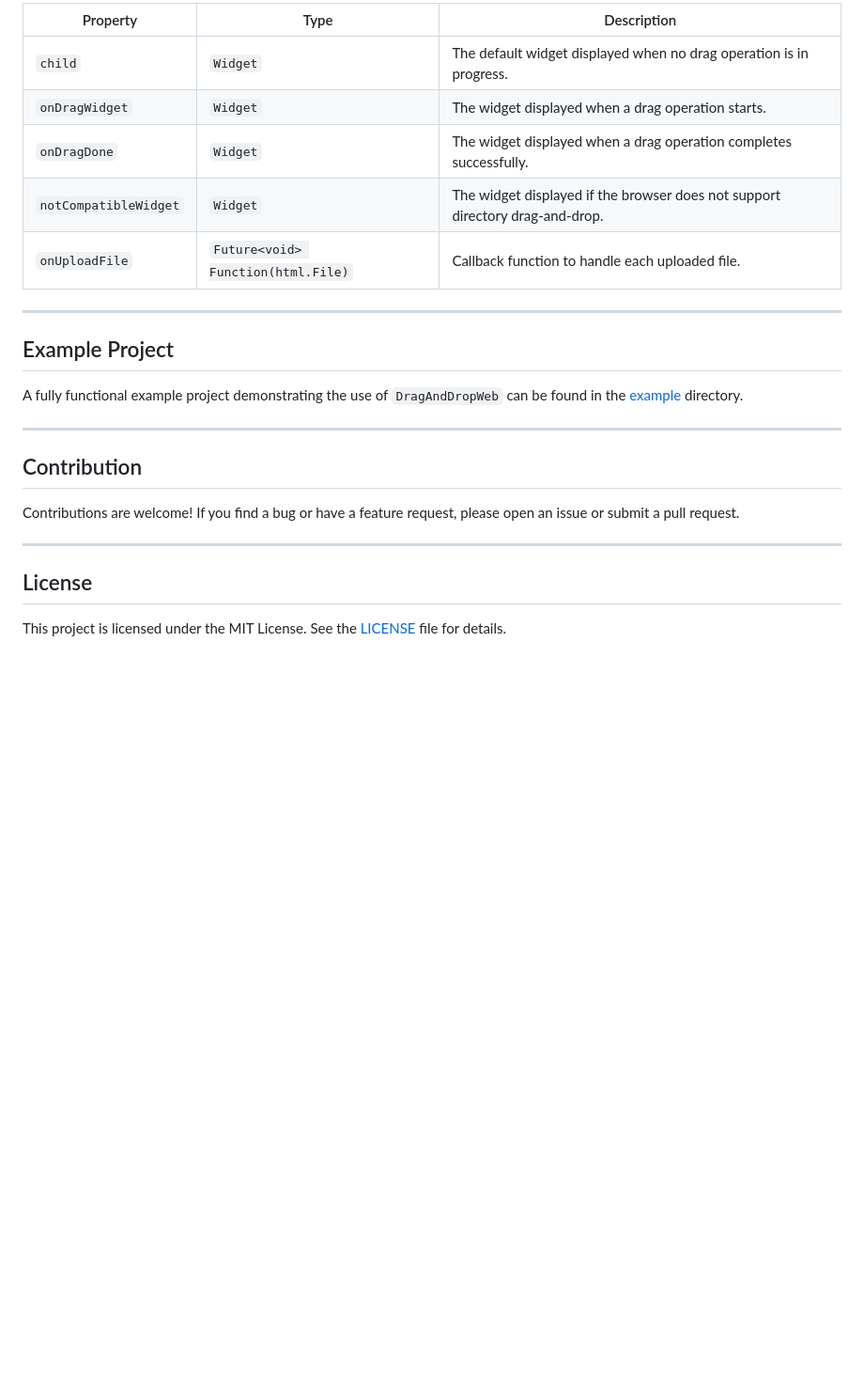
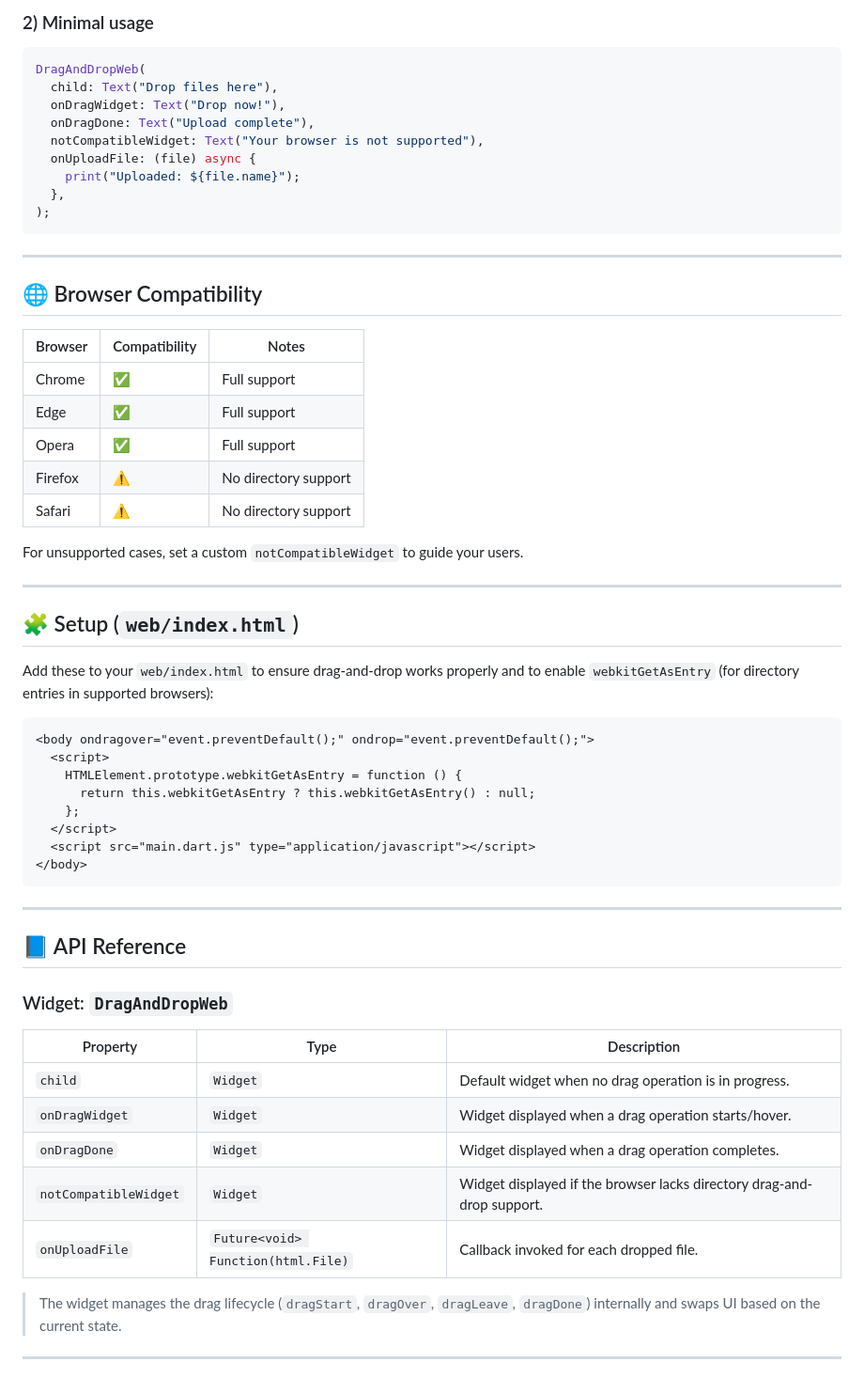
Before and after one commit to enzo-desimone/drag_and_drop_web, a Markdown page: README.md, the part around the change printed below. Shown: that part at 94% size. Rendered like a GitHub page; blank space fills up the shorter version.

````diff
--- a/README.md
+++ b/README.md
@@ -75,26 +61,64 @@ This is the main widget for integrating drag-and-drop functionality.
 
-| Property              | Type                                 | Description                                                                                   |
-|-----------------------|--------------------------------------|-----------------------------------------------------------------------------------------------|
-| `child`               | `Widget`                            | The default widget displayed when no drag operation is in progress.                          |
-| `onDragWidget`        | `Widget`                            | The widget displayed when a drag operation starts.                                           |
-| `onDragDone`          | `Widget`                            | The widget displayed when a drag operation completes successfully.                           |
-| `notCompatibleWidget` | `Widget`                            | The widget displayed if the browser does not support directory drag-and-drop.                |
-| `onUploadFile`        | `Future<void> Function(html.File)`   | Callback function to handle each uploaded file.                                              |
+### 2) Minimal usage
+
+```dart
+DragAndDropWeb(
+  child: Text("Drop files here"),
+  onDragWidget: Text("Drop now!"),
+  onDragDone: Text("Upload complete"),
+  notCompatibleWidget: Text("Your browser is not supported"),
+  onUploadFile: (file) async {
+    print("Uploaded: ${file.name}");
+  },
+);
+```
 
 ---
 
-## Example Project
+## 🌐 Browser Compatibility
 
-A fully functional example project demonstrating the use of `DragAndDropWeb` can be found in the [example](./example) directory.
+| Browser   | Compatibility | Notes                           |
+|-----------|---------------|---------------------------------|
+| Chrome    | ✅            | Full support                    |
+| Edge      | ✅            | Full support                    |
+| Opera     | ✅            | Full support                    |
+| Firefox   | ⚠️            | No directory support            |
+| Safari    | ⚠️            | No directory support            |
+
+For unsupported cases, set a custom `notCompatibleWidget` to guide your users.
 
 ---
 
-## Contribution
+## 🧩 Setup (`web/index.html`)
 
-Contributions are welcome! If you find a bug or have a feature request, please open an issue or submit a pull request.
+Add these to your `web/index.html` to ensure drag-and-drop works properly and to enable `webkitGetAsEntry` (for directory entries in supported browsers):
+
+```html
+<body ondragover="event.preventDefault();" ondrop="event.preventDefault();">
+  <script>
+    HTMLElement.prototype.webkitGetAsEntry = function () {
+      return this.webkitGetAsEntry ? this.webkitGetAsEntry() : null;
+    };
+  </script>
+  <script src="main.dart.js" type="application/javascript"></script>
+</body>
+```
 
 ---
 
-## License
+## 📘 API Reference
 
-This project is licensed under the MIT License. See the [LICENSE](./LICENSE) file for details.
+### Widget: `DragAndDropWeb`
+
+| Property              | Type                                 | Description                                                                 |
+|-----------------------|--------------------------------------|-----------------------------------------------------------------------------|
+| `child`               | `Widget`                             | Default widget when no drag operation is in progress.                       |
+| `onDragWidget`        | `Widget`                             | Widget displayed when a drag operation starts/hover.                        |
+| `onDragDone`          | `Widget`                             | Widget displayed when a drag operation completes.                           |
+| `notCompatibleWidget` | `Widget`                             | Widget displayed if the browser lacks directory drag-and-drop support.      |
+| `onUploadFile`        | `Future<void> Function(html.File)`   | Callback invoked for each dropped file.                                     |
+
+> The widget manages the drag lifecycle (`dragStart`, `dragOver`, `dragLeave`, `dragDone`) internally and swaps UI based on the current state.
+
+---
+
````
Also changed, not shown: other parts of README.md (+116 -53 lines).
